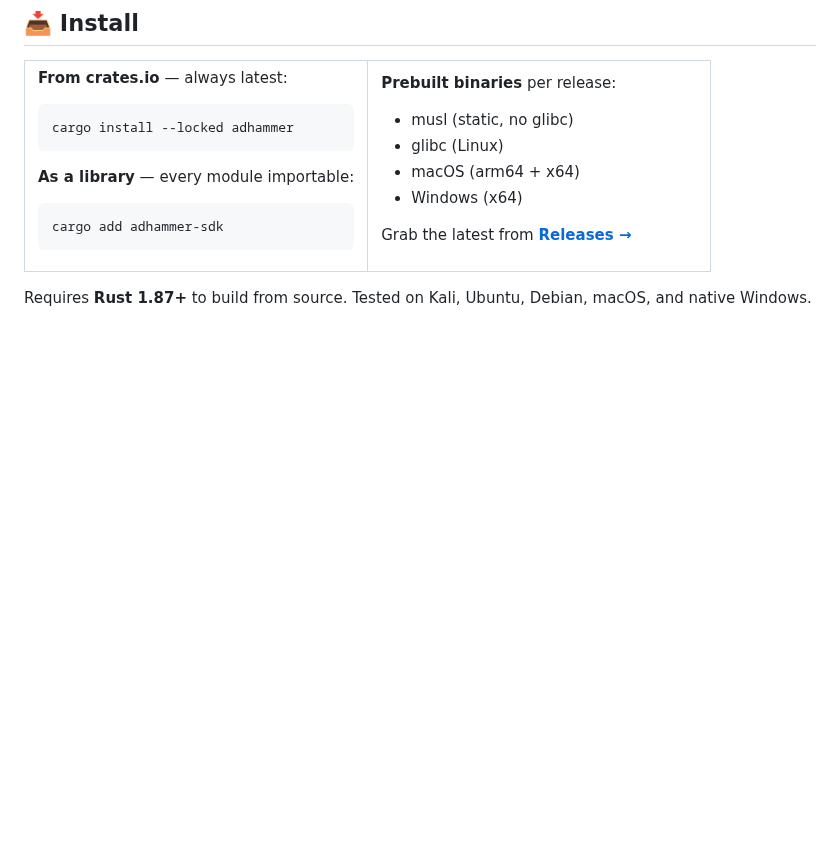
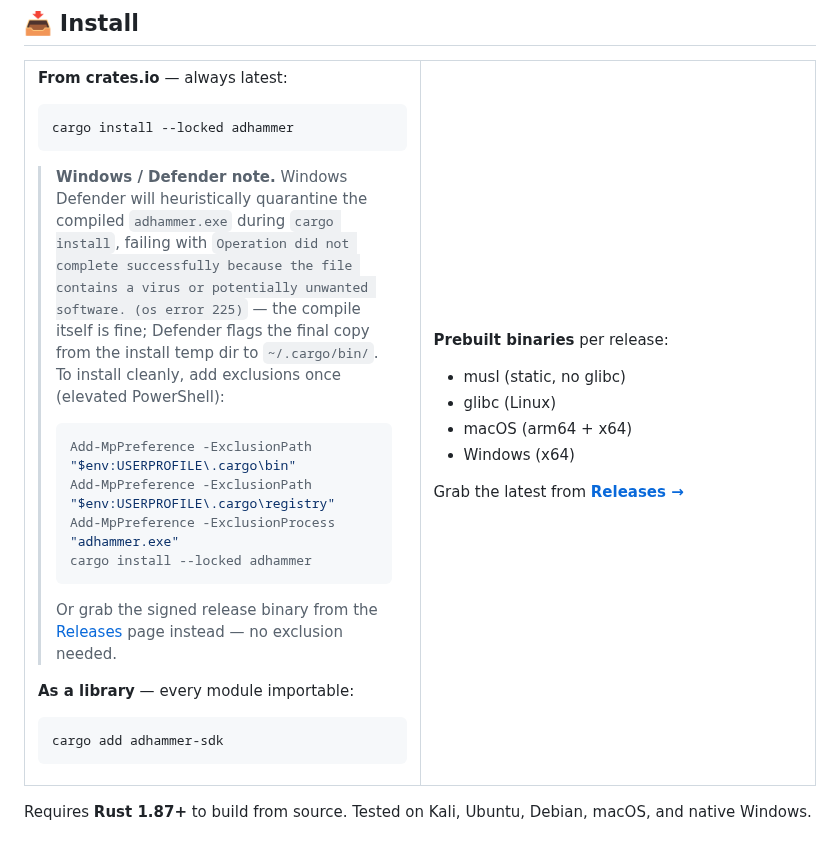
Before and after one commit to icedracon/adhammer, a Markdown page: README.md, the part around the change. Drawn GitHub-style; blank space fills up the shorter version.

Commit message:
docs(README): WS-DEFENDER-DOC — Windows install Defender workaround
Windows Defender heuristically quarantines the compiled adhammer.exe during
`cargo install --locked adhammer`, failing with "Operation did not complete
successfully because the file contains a virus or potentially unwanted
software. (os error 225)". Compile itself succeeds; Defender flags the final
copy from the install temp dir to ~/.cargo/bin/. Reproduced on a fresh
Windows box during WS-1.4.6-QA (docs/VALIDATION_1.4.6.md §3.2).

Add a callout under "From crates.io" naming the exact error text, the
elevated Add-MpPreference workaround (~/.cargo/bin + ~/.cargo/registry +
adhammer.exe process), and points to the signed release binary as the
no-exclusion alternative.

No behavior change. Discovered during WS-1.4.6-QA.

````diff
--- a/README.md
+++ b/README.md
@@ -285,6 +285,22 @@ Reproduce in one command — driver ([`bench/run_bench.sh`](bench/run_bench.sh))
 ```sh
 cargo install --locked adhammer
 ```
+
+> **Windows / Defender note.** Windows Defender will heuristically quarantine
+> the compiled `adhammer.exe` during `cargo install`, failing with
+> `Operation did not complete successfully because the file contains a virus
+> or potentially unwanted software. (os error 225)` — the compile itself is
+> fine; Defender flags the final copy from the install temp dir to
+> `~/.cargo/bin/`. To install cleanly, add exclusions once (elevated PowerShell):
+>
+> ```powershell
+> Add-MpPreference -ExclusionPath "$env:USERPROFILE\.cargo\bin"
+> Add-MpPreference -ExclusionPath "$env:USERPROFILE\.cargo\registry"
+> Add-MpPreference -ExclusionProcess "adhammer.exe"
+> cargo install --locked adhammer
+> ```
+>
+> Or grab the signed release binary from the [Releases](https://github.com/icedracon/adhammer/releases) page instead — no exclusion needed.
 
 **As a library** — every module importable:
 
````
